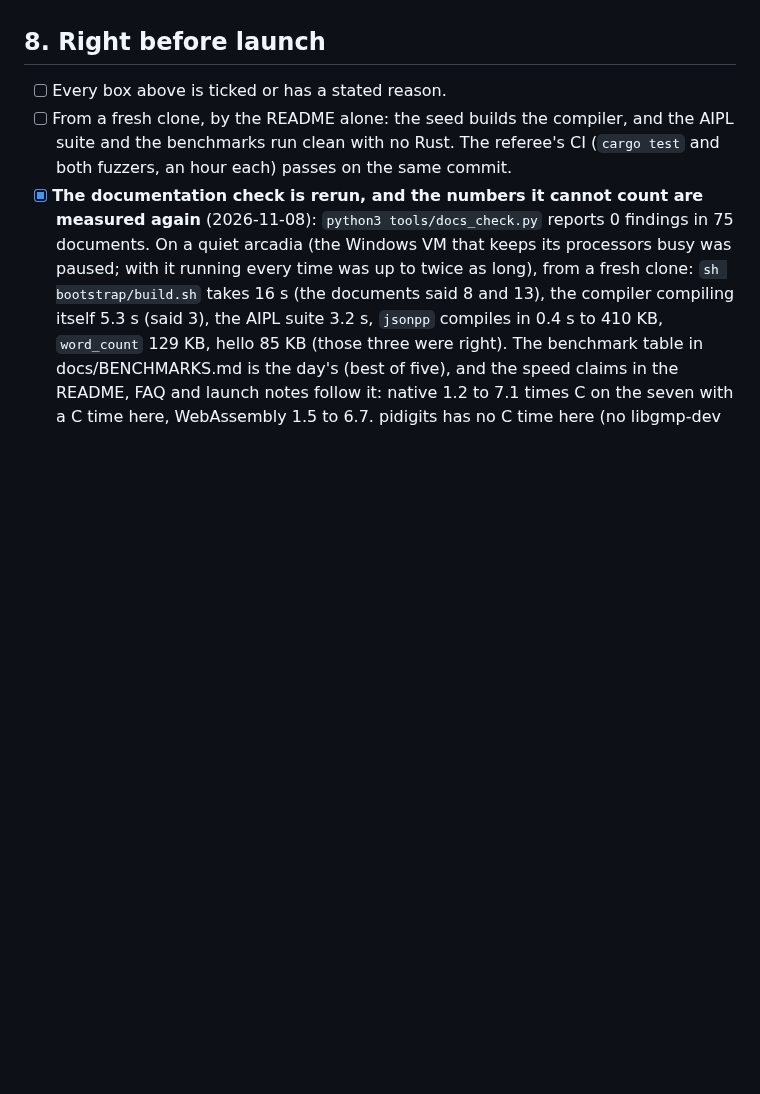
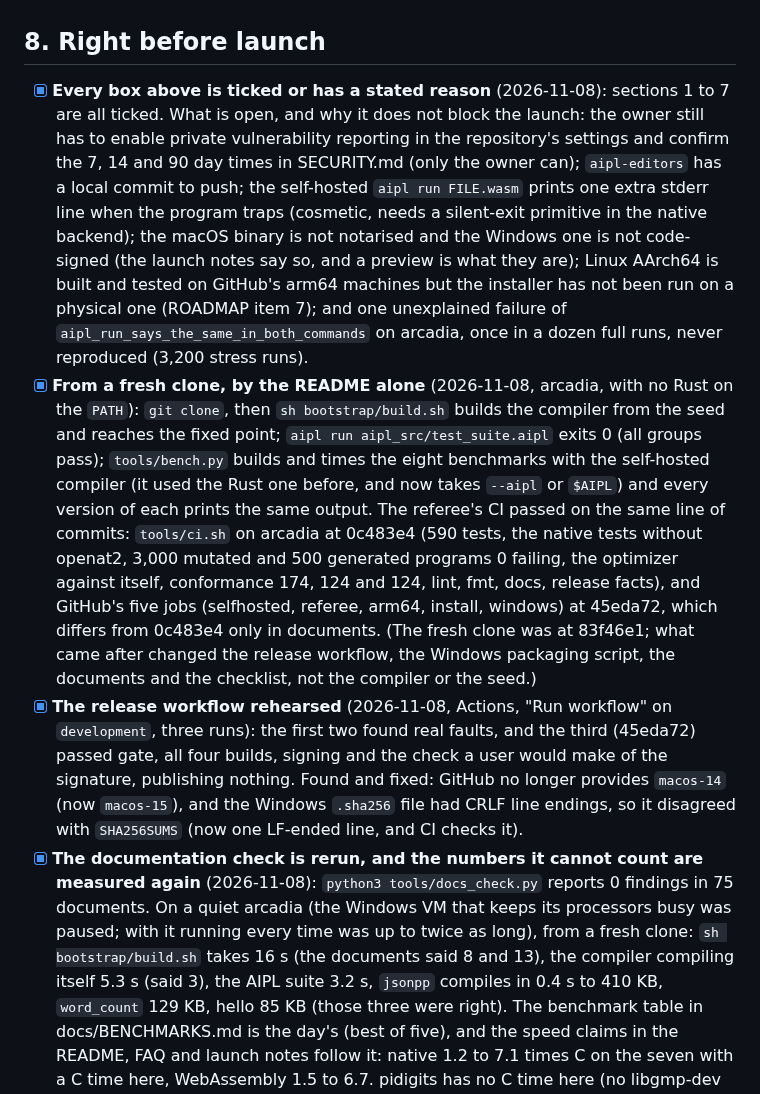
Before and after one commit to mwarpinski/AIPL, a Markdown page: docs/LAUNCH_CHECKLIST.md, the part around the change. Drawn GitHub-style; blank space fills up the shorter version.

Commit message:
Launch checklist section 8: the fresh-clone run, the referee's CI and the release rehearsal recorded; every box ticked or explained
Co-Authored-By: Claude Sonnet 5.5 <noreply@anthropic.com>

```diff
--- a/docs/LAUNCH_CHECKLIST.md
+++ b/docs/LAUNCH_CHECKLIST.md
@@ -214,9 +214,27 @@ Last before the final checks, against the language section 1 leaves.
 
 ## 8. Right before launch
 
-- [ ] Every box above is ticked or has a stated reason.
-- [ ] From a fresh clone, by the README alone: the seed builds the compiler, and the AIPL suite and the benchmarks run
-  clean with no Rust. The referee's CI (`cargo test` and both fuzzers, an hour each) passes on the same commit.
+- [x] **Every box above is ticked or has a stated reason** (2026-11-08): sections 1 to 7 are all ticked. What is open,
+  and why it does not block the launch: the owner still has to enable private vulnerability reporting in the repository's
+  settings and confirm the 7, 14 and 90 day times in SECURITY.md (only the owner can); `aipl-editors` has a local
+  commit to push; the self-hosted `aipl run FILE.wasm` prints one extra stderr line when the program traps (cosmetic,
+  needs a silent-exit primitive in the native backend); the macOS binary is not notarised and the Windows one is not
+  code-signed (the launch notes say so, and a preview is what they are); Linux AArch64 is built and tested on GitHub's
+  arm64 machines but the installer has not been run on a physical one (ROADMAP item 7); and one unexplained failure of
+  `aipl_run_says_the_same_in_both_commands` on arcadia, once in a dozen full runs, never reproduced (3,200 stress runs).
+- [x] **From a fresh clone, by the README alone** (2026-11-08, arcadia, with no Rust on the `PATH`): `git clone`, then
+  `sh bootstrap/build.sh` builds the compiler from the seed and reaches the fixed point; `aipl run aipl_src/test_suite.aipl`
+  exits 0 (all groups pass); `tools/bench.py` builds and times the eight benchmarks with the self-hosted compiler (it
+  used the Rust one before, and now takes `--aipl` or `$AIPL`) and every version of each prints the same output. The
+  referee's CI passed on the same line of commits: `tools/ci.sh` on arcadia at 0c483e4 (590 tests, the native tests
+  without openat2, 3,000 mutated and 500 generated programs 0 failing, the optimizer against itself, conformance 174,
+  124 and 124, lint, fmt, docs, release facts), and GitHub's five jobs (selfhosted, referee, arm64, install, windows)
+  at 45eda72, which differs from 0c483e4 only in documents. (The fresh clone was at 83f46e1; what came after changed
+  the release workflow, the Windows packaging script, the documents and the checklist, not the compiler or the seed.)
+- [x] **The release workflow rehearsed** (2026-11-08, Actions, "Run workflow" on `development`, three runs): the first
+  two found real faults, and the third (45eda72) passed gate, all four builds, signing and the check a user would make
+  of the signature, publishing nothing. Found and fixed: GitHub no longer provides `macos-14` (now `macos-15`), and the
+  Windows `.sha256` file had CRLF line endings, so it disagreed with `SHA256SUMS` (now one LF-ended line, and CI checks it).
 - [x] **The documentation check is rerun, and the numbers it cannot count are measured again** (2026-11-08):
   `python3 tools/docs_check.py` reports 0 findings in 75 documents. On a quiet arcadia (the Windows VM that keeps its
   processors busy was paused; with it running every time was up to twice as long), from a fresh clone: `sh
```
